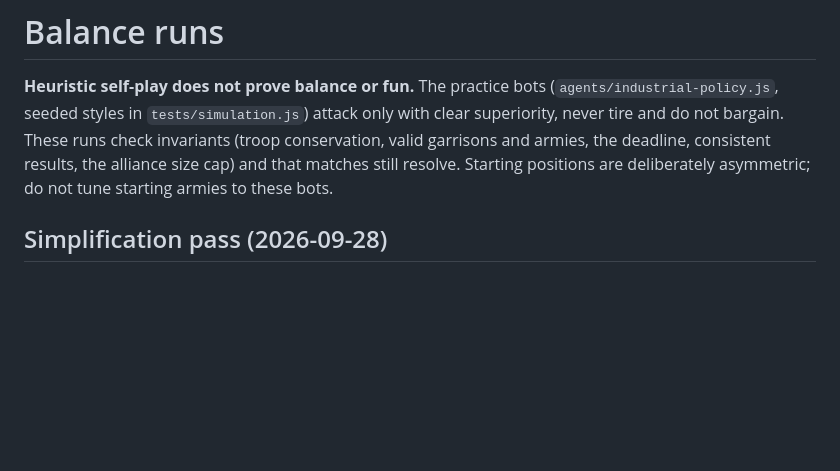
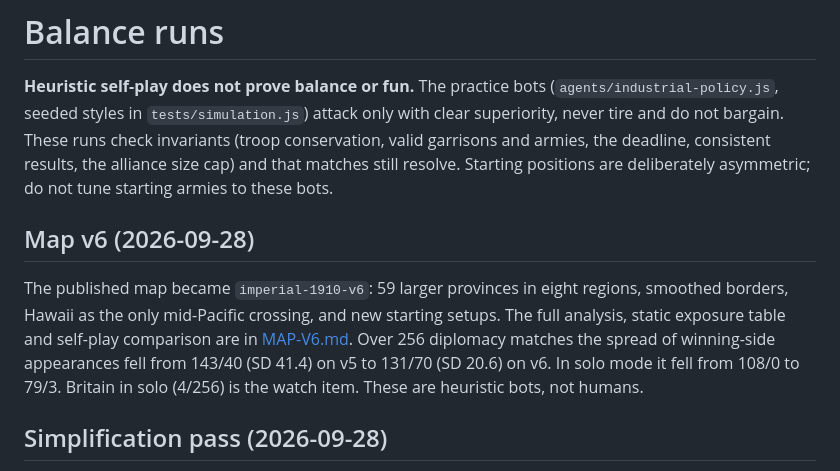
Before and after one commit to chrishart0/council-of-iron, a Markdown page: docs/BALANCE.md, the part around the change. GitHub-like rendering; blank space fills up the shorter version.

Commit message:
WIP map v6: balance and replay docs
Co-Authored-By: Claude Opus 5.5 (1M context) <noreply@anthropic.com>

```diff
--- a/docs/BALANCE.md
+++ b/docs/BALANCE.md
@@ -1,6 +1,10 @@
 # Balance runs
 
 **Heuristic self-play does not prove balance or fun.** The practice bots (`agents/industrial-policy.js`, seeded styles in `tests/simulation.js`) attack only with clear superiority, never tire and do not bargain. These runs check invariants (troop conservation, valid garrisons and armies, the deadline, consistent results, the alliance size cap) and that matches still resolve. Starting positions are deliberately asymmetric; do not tune starting armies to these bots.
+
+## Map v6 (2026-09-28)
+
+The published map became `imperial-1910-v6`: 59 larger provinces in eight regions, smoothed borders, Hawaii as the only mid-Pacific crossing, and new starting setups. The full analysis, static exposure table and self-play comparison are in [MAP-V6.md](MAP-V6.md). Over 256 diplomacy matches the spread of winning-side appearances fell from 143/40 (SD 41.4) on v5 to 131/70 (SD 20.6) on v6. In solo mode it fell from 108/0 to 79/3. Britain in solo (4/256) is the watch item. These are heuristic bots, not humans.
 
 ## Simplification pass (2026-09-28)
 
```
Also changed, not shown: docs/AFTER-ACTION.md (+1 -1 lines), docs/PLAYTEST-HANDPLAY.md (+1 -1 lines).
